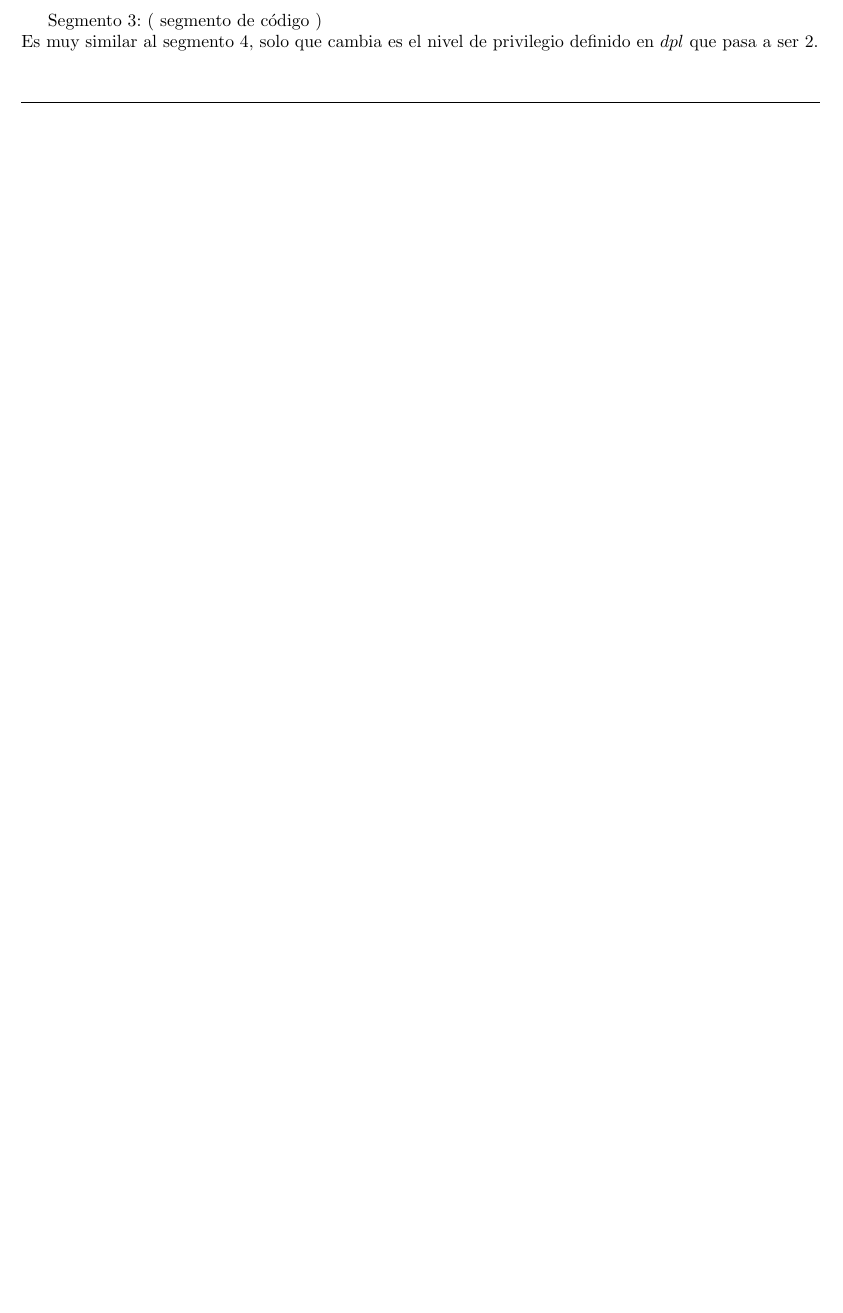
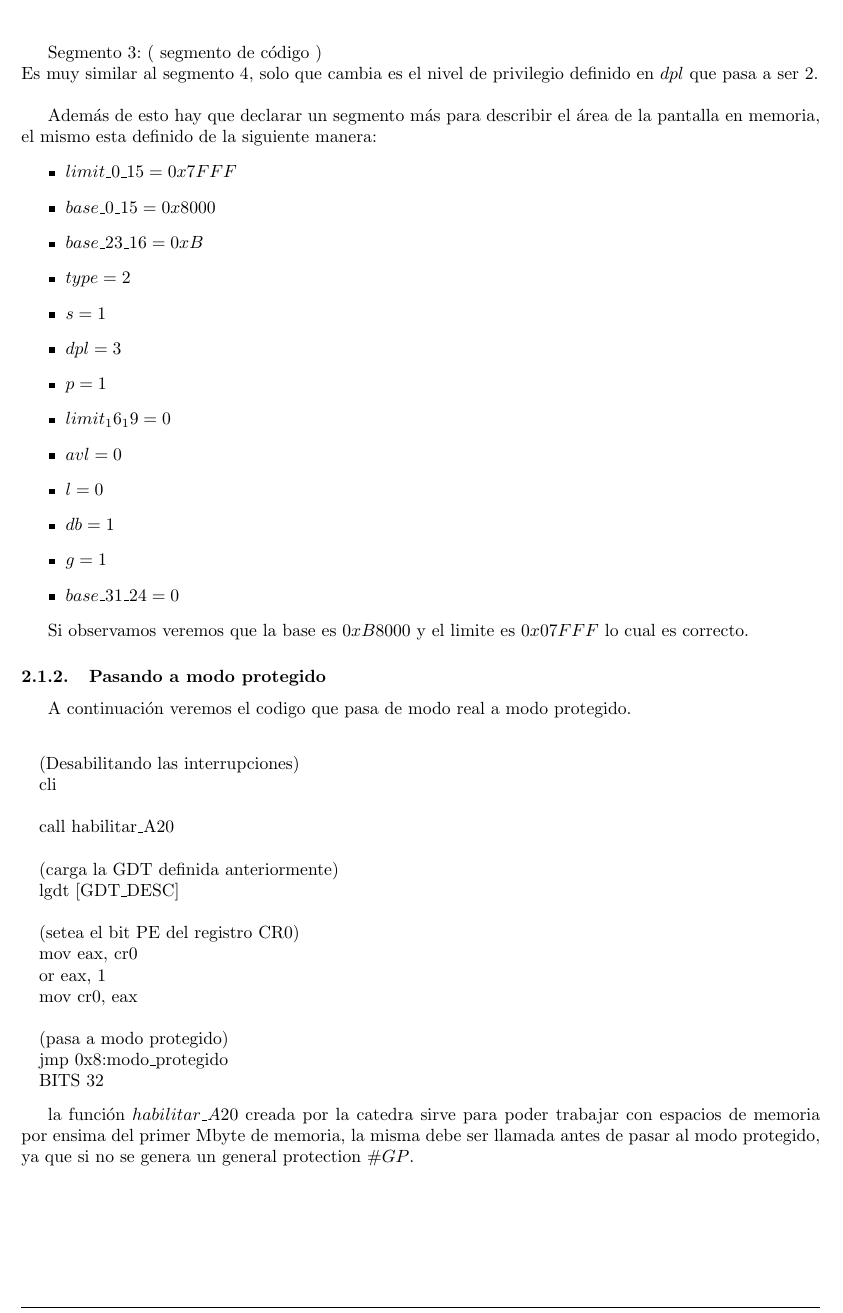
Before and after one commit to LeandroLovisolo/Orga2-TP3, a LaTeX document (informe/informe.tex): part of page 3 of 7 before the commit and part of page 4 of 8 after it, cut so that both start at the same text, the shorter picture padded with empty space. Compiled offline with pdfLaTeX.

Commit message:
escribiendo desarrollo

```diff
--- a/informe/informe.tex
+++ b/informe/informe.tex
@@ -20,6 +20,10 @@
 % Evita que el documento se estire verticalmente para ocupar
 % el espacio vacío en cada página.
 \raggedbottom
+
+\newenvironment{pseudocodigo}
+    {\vspace{0.5em} \begin{algorithmic}}
+    {\end{algorithmic} \vspace{0.5em}}
 
 
 %%%%%%%%%% Configuración de Fancyhdr - Inicio %%%%%%%%%%
@@ -157,6 +162,51 @@ Es muy similar al segmento $4$, solo que cambia el nivel de privilegio definido
 
 Segmento $3$: ( segmento de código ) \\
 Es muy similar al segmento $4$, solo que cambia es el nivel de privilegio definido en $dpl$ que pasa a ser $2$. \\
+
+Además de esto hay que declarar un segmento más para describir el área de la pantalla en memoria, el mismo esta definido de la siguiente manera:
+\begin{itemize}
+ \item $limit\_0\_15 = 0x7FFF$
+ \item $base\_0\_15 = 0x8000$
+ \item $base\_23\_16 = 0xB$
+ \item $type = 2$
+ \item $s = 1$
+ \item $dpl = 3$
+ \item $p = 1$
+ \item $limit_16_19 = 0$
+ \item $avl = 0$
+ \item $l = 0$
+ \item $db = 1$
+ \item $g = 1$
+ \item $base\_31\_24  = 0$
+\end{itemize}
+
+Si observamos veremos que la base es $0xB8000$ y el limite es $0x07FFF$ lo cual es correcto.
+
+\subsubsection{Pasando a modo protegido}
+
+A continuación veremos el codigo que pasa de modo real a modo protegido.
+
+\begin{pseudocodigo}
+  \STATE
+  \STATE (Desabilitando las interrupciones)
+  \STATE cli
+  \STATE
+  \STATE call habilitar\_A20
+  \STATE
+  \STATE (carga la GDT definida anteriormente)
+  \STATE lgdt [GDT\_DESC]
+  \STATE
+  \STATE (setea el bit PE del registro CR0)
+  \STATE mov eax, cr0
+  \STATE or eax, 1
+  \STATE mov cr0, eax
+  \STATE
+  \STATE (pasa a modo protegido)
+  \STATE jmp 0x8:modo\_protegido
+  \STATE BITS 32
+\end{pseudocodigo}
+
+la función $habilitar\_A20$ creada por la catedra sirve para poder trabajar con espacios de memoria por ensima del primer Mbyte de memoria, la misma debe ser llamada antes de pasar al modo protegido, ya que si no se genera un general protection $\#GP$.
 
 \section{Preguntas y respuestas}
 \subsection{¿Qué ocurre si se intenta escribir en la fila 26, columna 1 de la matriz de video, utilizando el segmento de la GDT que direcciona a la memoria de video? ¿Por
```
Also changed, not shown: informe/informe.tex (20 more changed lines).
